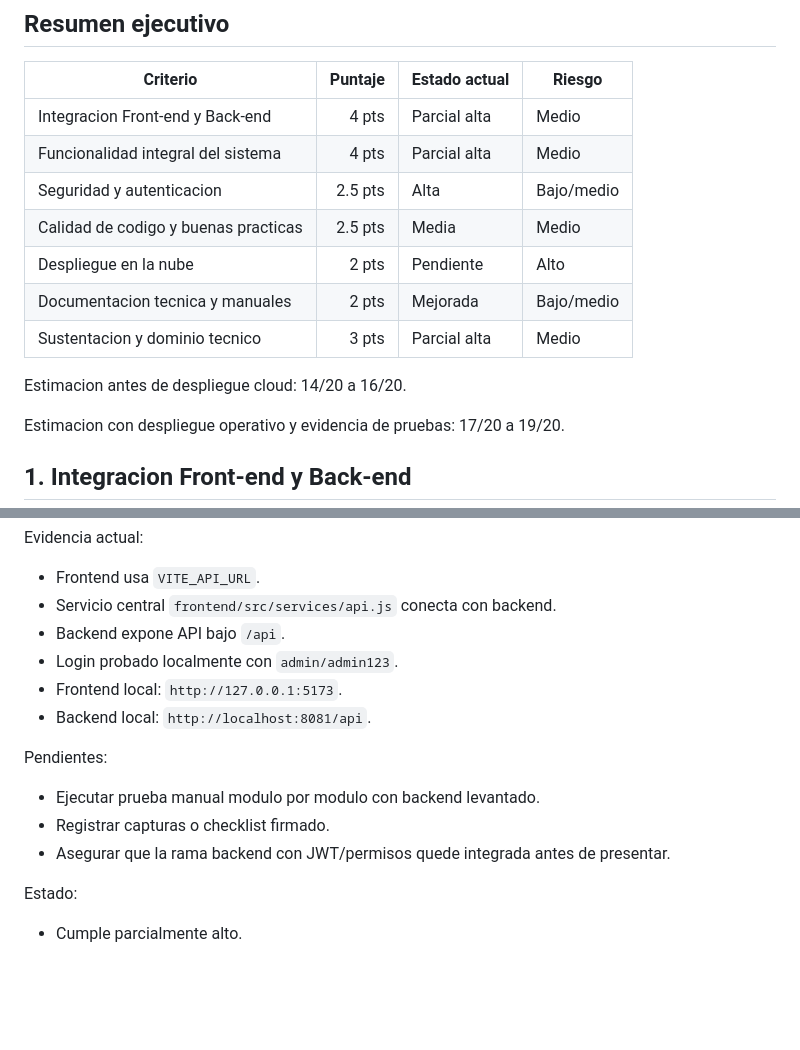
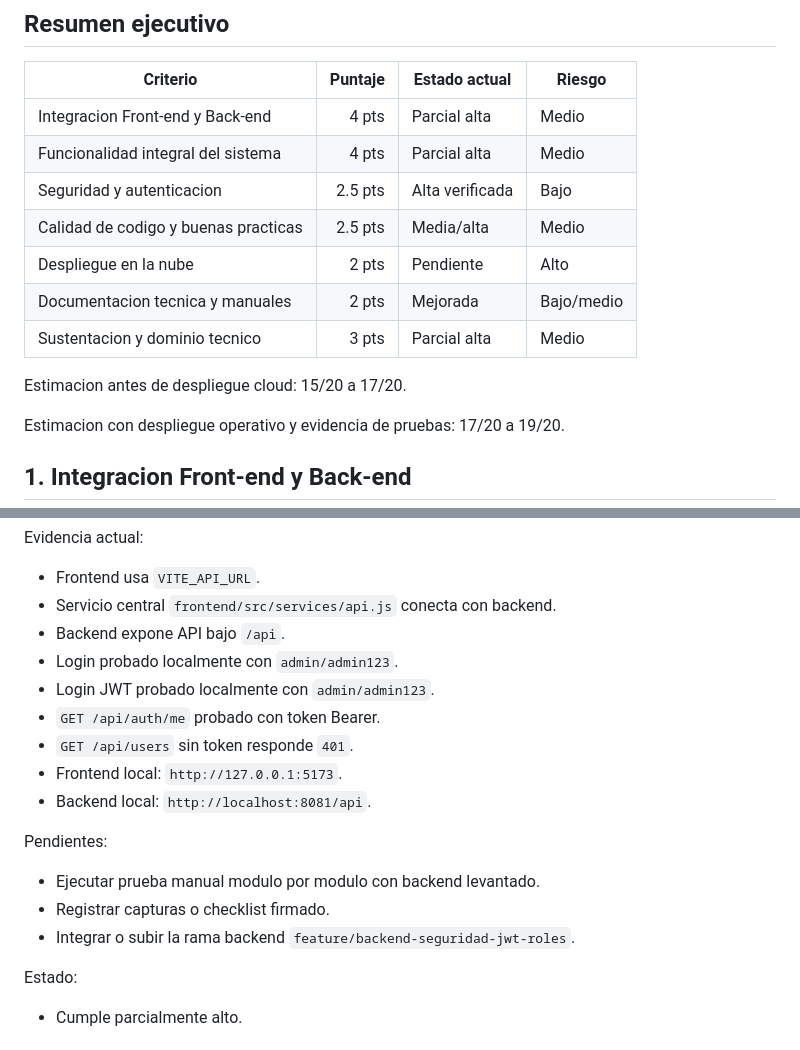
Before and after one commit to redwhizmlfo/proyecto_curso_integrador, a Markdown page: docs/CHECKLIST_RUBRICA_ENTREGA.md, 2 parts joined by grey strips. GitHub-like rendering; blank space fills up the shorter version.

```diff
--- a/docs/CHECKLIST_RUBRICA_ENTREGA.md
+++ b/docs/CHECKLIST_RUBRICA_ENTREGA.md
@@ -8,13 +8,13 @@ Fecha de auditoria: 2026-07-16
 |---|---:|---|---|
 | Integracion Front-end y Back-end | 4 pts | Parcial alta | Medio |
 | Funcionalidad integral del sistema | 4 pts | Parcial alta | Medio |
-| Seguridad y autenticacion | 2.5 pts | Alta | Bajo/medio |
-| Calidad de codigo y buenas practicas | 2.5 pts | Media | Medio |
+| Seguridad y autenticacion | 2.5 pts | Alta verificada | Bajo |
+| Calidad de codigo y buenas practicas | 2.5 pts | Media/alta | Medio |
 | Despliegue en la nube | 2 pts | Pendiente | Alto |
 | Documentacion tecnica y manuales | 2 pts | Mejorada | Bajo/medio |
 | Sustentacion y dominio tecnico | 3 pts | Parcial alta | Medio |
 
-Estimacion antes de despliegue cloud: 14/20 a 16/20.
+Estimacion antes de despliegue cloud: 15/20 a 17/20.
 
 Estimacion con despliegue operativo y evidencia de pruebas: 17/20 a 19/20.
 
@@ -30,6 +30,9 @@ Evidencia actual:
 - Servicio central `frontend/src/services/api.js` conecta con backend.
 - Backend expone API bajo `/api`.
 - Login probado localmente con `admin/admin123`.
+- Login JWT probado localmente con `admin/admin123`.
+- `GET /api/auth/me` probado con token Bearer.
+- `GET /api/users` sin token responde `401`.
 - Frontend local: `http://127.0.0.1:5173`.
 - Backend local: `http://localhost:8081/api`.
 
@@ -37,7 +40,7 @@ Pendientes:
 
 - Ejecutar prueba manual modulo por modulo con backend levantado.
 - Registrar capturas o checklist firmado.
-- Asegurar que la rama backend con JWT/permisos quede integrada antes de presentar.
+- Integrar o subir la rama backend `feature/backend-seguridad-jwt-roles`.
 
 Estado:
 
```
Also changed, not shown: other parts of docs/CHECKLIST_RUBRICA_ENTREGA.md (+13 -9 lines).
